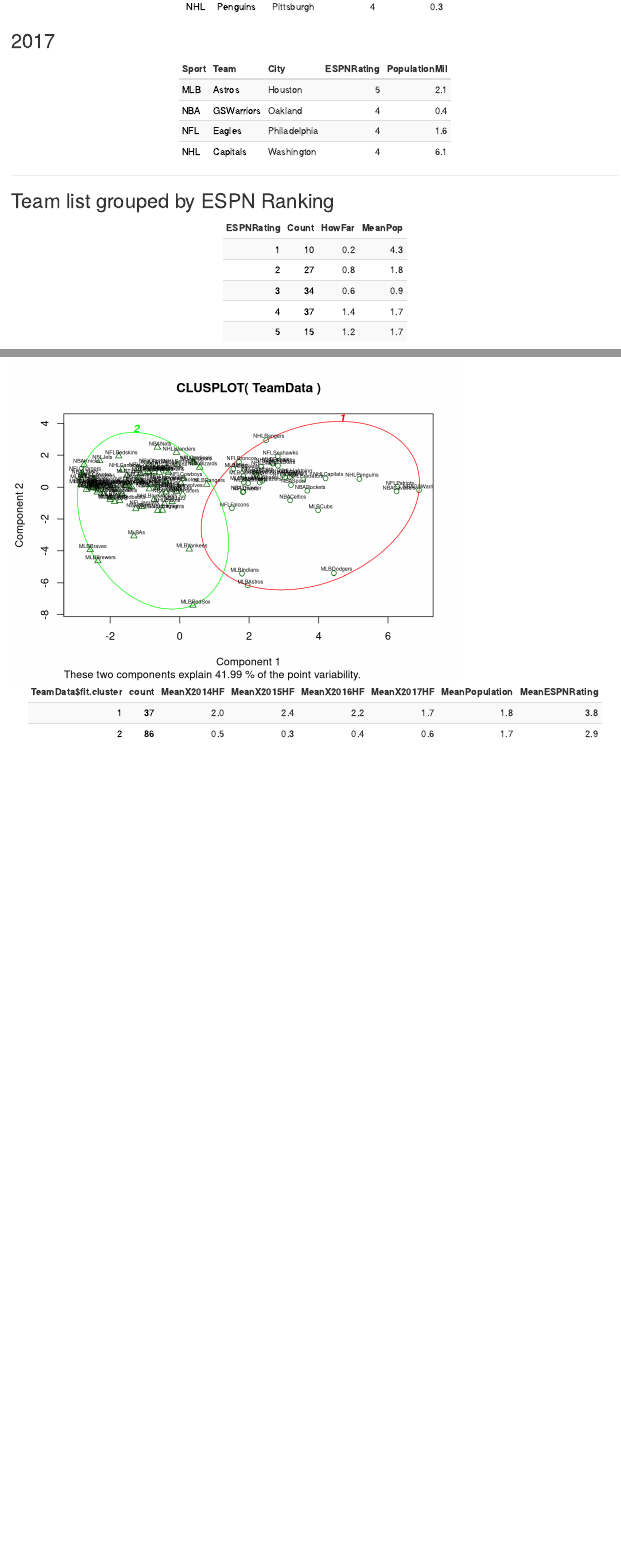
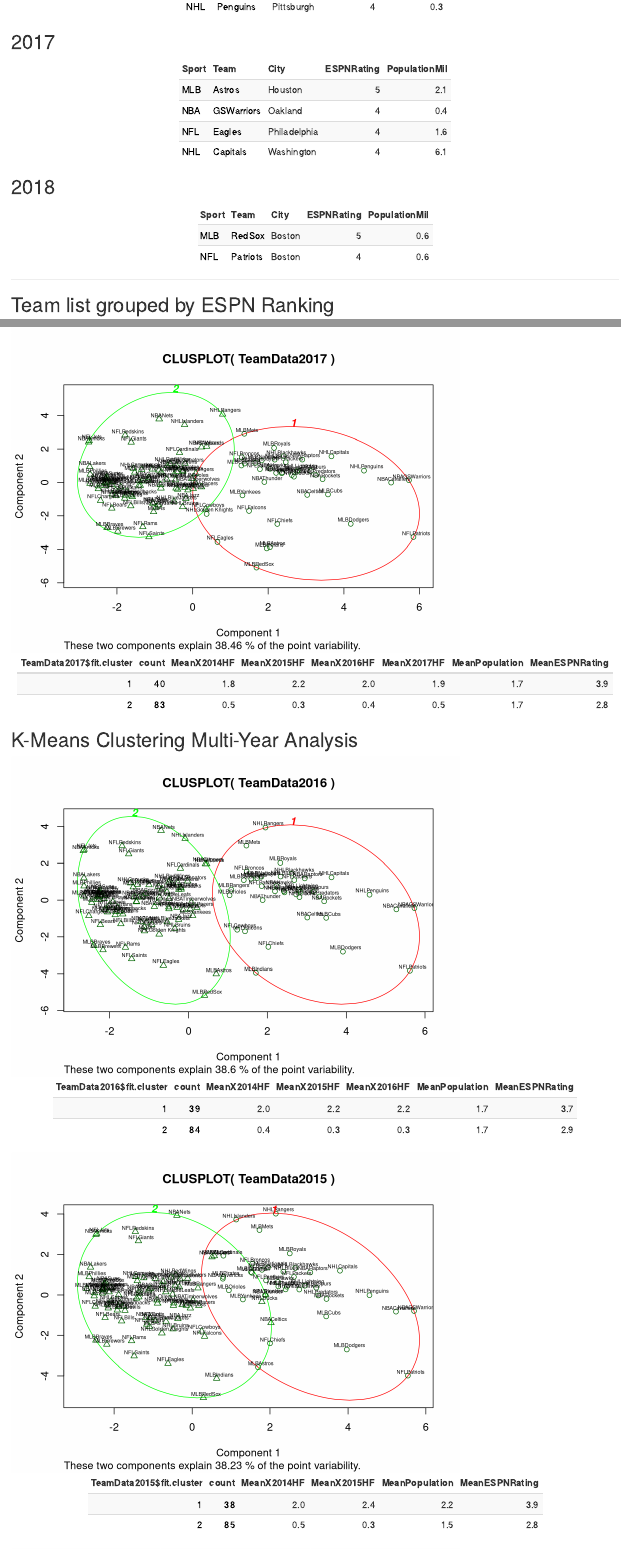
Before and after one commit to ltwalt/espnsports, an R Markdown document (ESPNSports.Rmd): the page in a window 1100 px wide, from 1320 px down, and a second part further down, joined at a grey line. Rendered offline with R 4.5, knitr and Pandoc, with nearby package versions; code that draws random numbers runs with fixed seeds of ours; some code elsewhere in the file could not run offline.

Commit message:
Updated for April 2019 Spaces RTA Presentation. Added 2018 NFL and corrected Raleigh spelling.

````diff
--- a/ESPNSports.Rmd
+++ b/ESPNSports.Rmd
@@ -73,3 +78,4 @@
 ## 2016
 
 ```{r}
+TeamDataNew %>% filter(X2016HF == "5") %>%  select(Sport,Team,City,ESPNRating,PopulationMil) %>%  arrange(Sport) %>% head(10) %>%  kable() %>% kable_styling(c("striped","condensed"), full_width = F) %>% column_spec(column = 1:2, color = "black")
@@ -80,15 +85,18 @@
 ## 2017
 
 ```{r}
-TeamData %>% filter(X2017HF == "5") %>%  select(Sport,Team,City,ESPNRating,PopulationMil) %>%  arrange(Sport) %>% head(10) %>%  kable() %>% kable_styling(c("striped","condensed"), full_width = F) %>% column_spec(column = 1:2, color = "black")
+TeamDataNew %>% filter(X2017HF == "5") %>%  select(Sport,Team,City,ESPNRating,PopulationMil) %>%  arrange(Sport) %>% head(10) %>%  kable() %>% kable_styling(c("striped","condensed"), full_width = F) %>% column_spec(column = 1:2, color = "black")
 ```
+## 2018
 
+```{r}
+TeamDataNew %>% filter(X2018HF == "5") %>%  select(Sport,Team,City,ESPNRating,PopulationMil) %>%  arrange(Sport) %>% head(10) %>%  kable() %>% kable_styling(c("striped","condensed"), full_width = F) %>% column_spec(column = 1:2, color = "black")
+```
 _____
 
 ## Team list grouped by ESPN Ranking
 
 ```{r}
 
-TeamData$PopulationMil <- digits(TeamData$PopulationMil,1)
+TeamDataNew$PopulationMil <- digits(TeamDataNew$PopulationMil,1)
 
-TeamData %>% group_by(ESPNRating) %>% summarise(Count = n(), HowFar = digits(sum(X2014HF,X2015HF,X2016HF,X2017HF)/(4*n()),1), MeanPop = digits(mean(PopulationMil),1)) %>% kable() %>% kable_styling(c("striped","condensed"), full_width = F) %>% column_spec(column = 1:2, color = "black")
@@ -151,7 +160,38 @@
 
 ```{r KMeans Cluster}
 
-TeamDataKM <- scale(TeamDataKM)
+TeamDataKM2017 <- scale(TeamDataKM2017)
+
+# Determine number of clusters
+wss <- (nrow(TeamDataKM2017)-1)*sum(apply(TeamDataKM2017,2,var))
+for (i in 2:15) wss[i] <- sum(kmeans(TeamDataKM2017,
+  	centers=i)$withinss)
+plot(1:15, wss, type="b", xlab="Number of Clusters",
+  ylab="Within groups sum of squares")
+
+fit <- kmeans(TeamDataKM2017, 2)
+
+TeamDataKM2017 <- data.frame(TeamDataKM2017, fit$cluster)
+
+TeamData2017 <- data.frame(TeamData, fit$cluster)
+
+rownames(TeamData2017) <- paste(TeamData2017$Sport,TeamData2017$Team,sep="")
+
+clusplot(TeamData2017, fit$cluster, color=TRUE, shade=FALSE,
+  	labels=2, lines=0, cex.txt = .5,col.clus = c("red", "green"),col.txt = c("black", "black"))
+
+TeamData2017 %>% group_by(TeamData2017$fit.cluster) %>% summarise(count=n(),MeanX2014HF = digits(mean(X2014HF),1),MeanX2015HF = digits(mean(X2015HF),1),MeanX2016HF = digits(mean(X2016HF),1),MeanX2017HF = digits(mean(X2017HF),1),MeanPopulation = digits(mean(PopulationMil),1),MeanESPNRating = digits(mean(ESPNRating),1)) %>% kable() %>% kable_styling(c("striped","condensed"), full_width = F) %>% column_spec(column = 1:2, color = "black")
+```
+
+## K-Means Clustering Multi-Year Analysis
+
+```{r Multi-Year}
+
+TeamData2016 <- TeamData
+
+TeamDataKM2016 <- TeamData %>% select(ESPNRating,X2014HF,X2015HF,X2016HF,Market)
+
+TeamDataKM2016 <- scale(TeamDataKM2016)
 
 # Determine number of clusters
 # wss <- (nrow(TeamDataKM)-1)*sum(apply(TeamDataKM,2,var))
@@ -160,16 +200,43 @@
 # plot(1:15, wss, type="b", xlab="Number of Clusters",
 #   ylab="Within groups sum of squares")
 
-fit <- kmeans(TeamDataKM, 2)
+fit <- kmeans(TeamDataKM2016, 2)
 
-TeamDataKM <- data.frame(TeamDataKM, fit$cluster)
+TeamDataKM2016 <- data.frame(TeamDataKM2016, fit$cluster)
 
-TeamData <- data.frame(TeamData, fit$cluster)
+TeamData2016 <- data.frame(TeamData, fit$cluster)
 
-rownames(TeamData) <- paste(TeamData$Sport,TeamData$Team,sep="")
+rownames(TeamData2016) <- paste(TeamData2016$Sport,TeamData2016$Team,sep="")
 
-clusplot(TeamData, fit$cluster, color=TRUE, shade=FALSE,
+clusplot(TeamData2016, fit$cluster, color=TRUE, shade=FALSE,
   	labels=2, lines=0, cex.txt = .5,col.clus = c("red", "green"),col.txt = c("black", "black"))
 
-TeamData %>% group_by(TeamData$fit.cluster) %>% summarise(count=n(),MeanX2014HF = digits(mean(X2014HF),1),MeanX2015HF = digits(mean(X2015HF),1),MeanX2016HF = digits(mean(X2016HF),1),MeanX2017HF = digits(mean(X2017HF),1),MeanPopulation = digits(mean(PopulationMil),1),MeanESPNRating = digits(mean(ESPNRating),1)) %>% kable() %>% kable_styling(c("striped","condensed"), full_width = F) %>% column_spec(column = 1:2, color = "black")
+TeamData2016 %>% group_by(TeamData2016$fit.cluster) %>% summarise(count=n(),MeanX2014HF = digits(mean(X2014HF),1),MeanX2015HF = digits(mean(X2015HF),1),MeanX2016HF = digits(mean(X2016HF),1),MeanPopulation = digits(mean(PopulationMil),1),MeanESPNRating = digits(mean(ESPNRating),1)) %>% kable() %>% kable_styling(c("striped","condensed"), full_width = F) %>% column_spec(column = 1:2, color = "black")
+
+TeamData2015 <- TeamData
+
+TeamDataKM2015 <- TeamData %>% select(ESPNRating,X2014HF,X2015HF,Market)
+
+TeamDataKM2015 <- scale(TeamDataKM2015)
+
+# Determine number of clusters
+# wss <- (nrow(TeamDataKM)-1)*sum(apply(TeamDataKM,2,var))
+# for (i in 2:15) wss[i] <- sum(kmeans(TeamDataKM,
+#   	centers=i)$withinss)
+# plot(1:15, wss, type="b", xlab="Number of Clusters",
+#   ylab="Within groups sum of squares")
+
+fit <- kmeans(TeamDataKM2015, 2)
+
+TeamDataKM2015 <- data.frame(TeamDataKM2015, fit$cluster)
+
+TeamData2015 <- data.frame(TeamData, fit$cluster)
+
+rownames(TeamData2015) <- paste(TeamData2015$Sport,TeamData2015$Team,sep="")
+
+clusplot(TeamData2015, fit$cluster, color=TRUE, shade=FALSE,
+  	labels=2, lines=0, cex.txt = .5,col.clus = c("red", "green"),col.txt = c("black", "black"))
+
+TeamData2015 %>% group_by(TeamData2015$fit.cluster) %>% summarise(count=n(),MeanX2014HF = digits(mean(X2014HF),1),MeanX2015HF = digits(mean(X2015HF),1),MeanPopulation = digits(mean(PopulationMil),1),MeanESPNRating = digits(mean(ESPNRating),1)) %>% kable() %>% kable_styling(c("striped","condensed"), full_width = F) %>% column_spec(column = 1:2, color = "black")
 ```
+```{r K-Means over time}
--- a/ESPNSportsAnalytics.csv
+++ b/ESPNSportsAnalytics.csv
@@ -75,7 +75,7 @@
 NHL,Jets,Winnipeg,4,1,1,0,0,0,0,1,3,0,0,705244
 NHL,Coyotes,Phoenix,3,0,0,0,0,0,0,0,0,0,0,1445632
 NHL,Flames,Calgary,3,1,2,0,0,1,1,0,0,0,0,1239220
-NHL,Hurricanes,Raliegh,3,0,0,0,0,0,0,0,0,0,0,403892
+NHL,Hurricanes,Raleigh,3,0,0,0,0,0,0,0,0,0,0,403892
 NHL,Stars,Dallas,3,0,0,1,2,0,0,0,0,0,0,1197816
 NHL,RedWings,Detroit,3,1,1,1,1,0,0,0,0,0,0,713777
 NHL,Panthers,Sunrise,3,0,0,1,1,0,0,0,0,0,0,84439
@@ -100,2 +98,4 @@
+NFL,Patriots,Boston,4,1,5,1,3,1,5,1,4,1,5,617594
+NFL,Eagles,Philadelphia,4,0,0,0,0,0,0,1,5,1,2,1580863
 NFL,49ers,San Francisco,4,0,0,0,0,0,0,0,0,0,0,884363
 NFL,Bills,Buffalo,3,0,0,0,0,0,0,1,1,0,0,261452
````
Also changed, not shown: ESPNSports.html, ESPNSportsAnalytics.xlsx, ESPNSports.Rmd (46 more changed lines), ESPNSportsAnalytics.csv (22 more changed lines).
